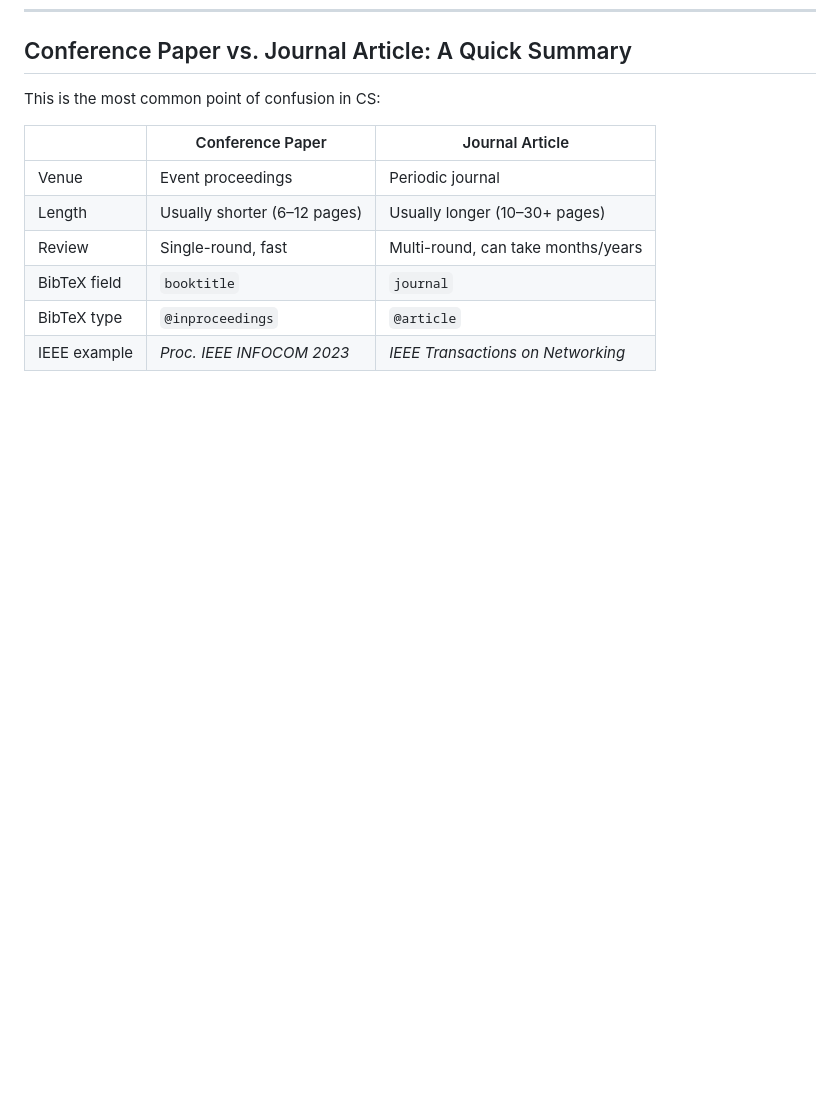
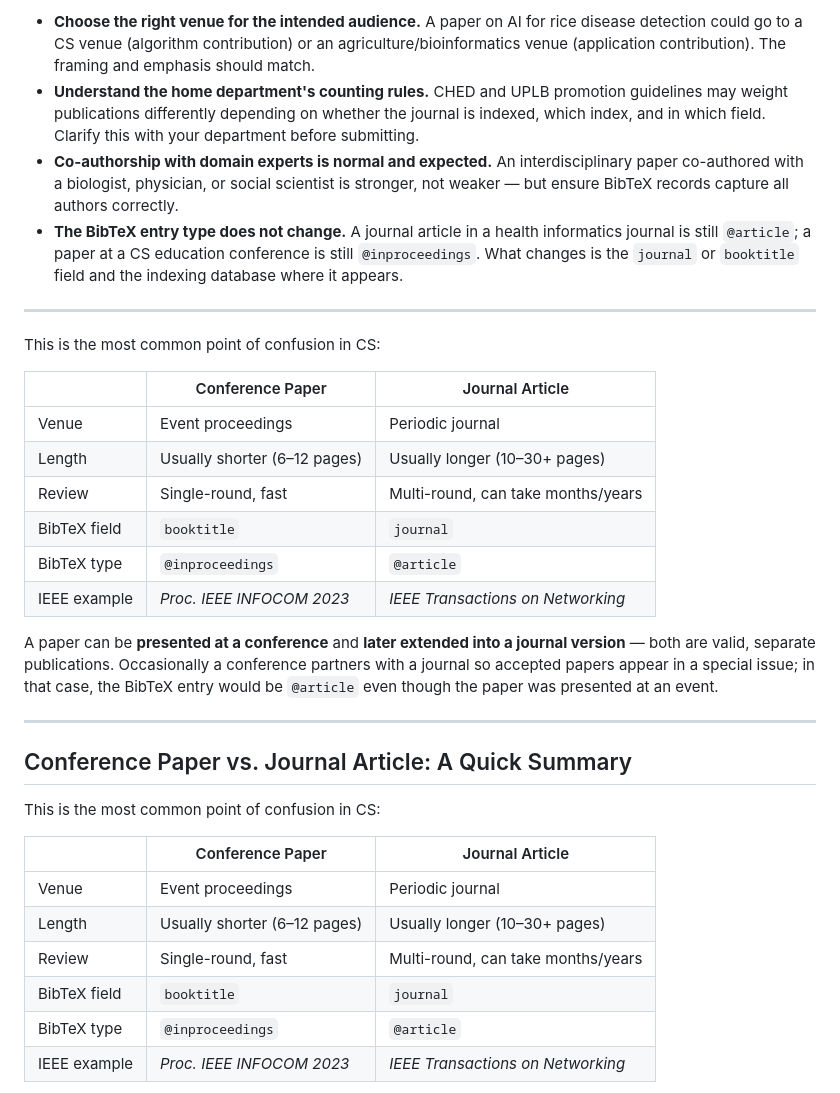
Before and after one commit to srg-ics-uplb/ics-research-papers, a Markdown page: guide.md, the part around one of its changes. Rendered like a GitHub page; blank space fills up the shorter version.

```diff
--- a/guide.md
+++ b/guide.md
@@ -239,3 +283,27 @@ For students at ICS UPLB, a practical rule of thumb is to check with your advise
+- **Choose the right venue for the intended audience.** A paper on AI for rice disease detection could go to a CS venue (algorithm contribution) or an agriculture/bioinformatics venue (application contribution). The framing and emphasis should match.
+- **Understand the home department's counting rules.** CHED and UPLB promotion guidelines may weight publications differently depending on whether the journal is indexed, which index, and in which field. Clarify this with your department before submitting.
+- **Co-authorship with domain experts is normal and expected.** An interdisciplinary paper co-authored with a biologist, physician, or social scientist is stronger, not weaker — but ensure BibTeX records capture all authors correctly.
+- **The BibTeX entry type does not change.** A journal article in a health informatics journal is still `@article`; a paper at a CS education conference is still `@inproceedings`. What changes is the `journal` or `booktitle` field and the indexing database where it appears.
+
+---
+
+
+
+This is the most common point of confusion in CS:
+
+| | Conference Paper | Journal Article |
+|---|---|---|
+| Venue | Event proceedings | Periodic journal |
+| Length | Usually shorter (6–12 pages) | Usually longer (10–30+ pages) |
+| Review | Single-round, fast | Multi-round, can take months/years |
+| BibTeX field | `booktitle` | `journal` |
+| BibTeX type | `@inproceedings` | `@article` |
+| IEEE example | *Proc. IEEE INFOCOM 2023* | *IEEE Transactions on Networking* |
+
+A paper can be **presented at a conference** and **later extended into a journal version** — both are valid, separate publications. Occasionally a conference partners with a journal so accepted papers appear in a special issue; in that case, the BibTeX entry would be `@article` even though the paper was presented at an event.
+
+---
+
 ## Conference Paper vs. Journal Article: A Quick Summary
 
 This is the most common point of confusion in CS:
```
Also changed, not shown: other parts of guide.md (+44 -0 lines).
